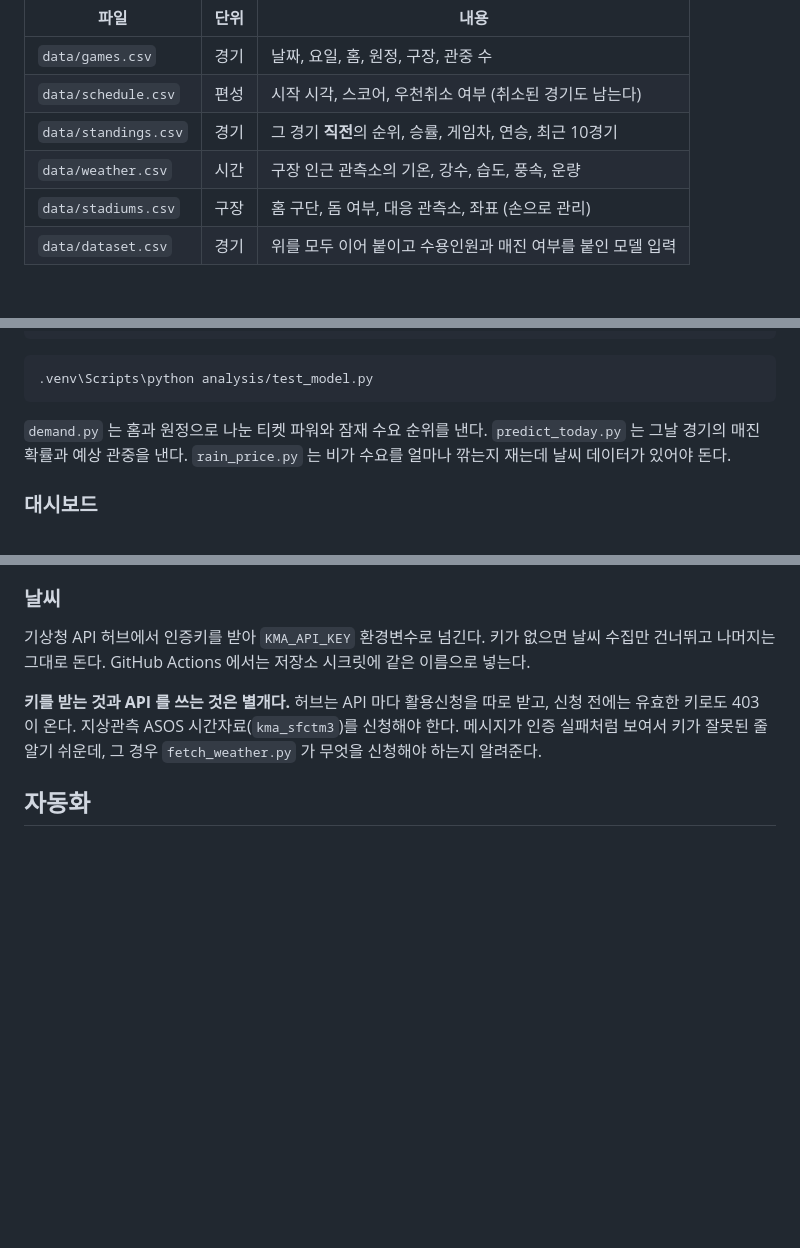
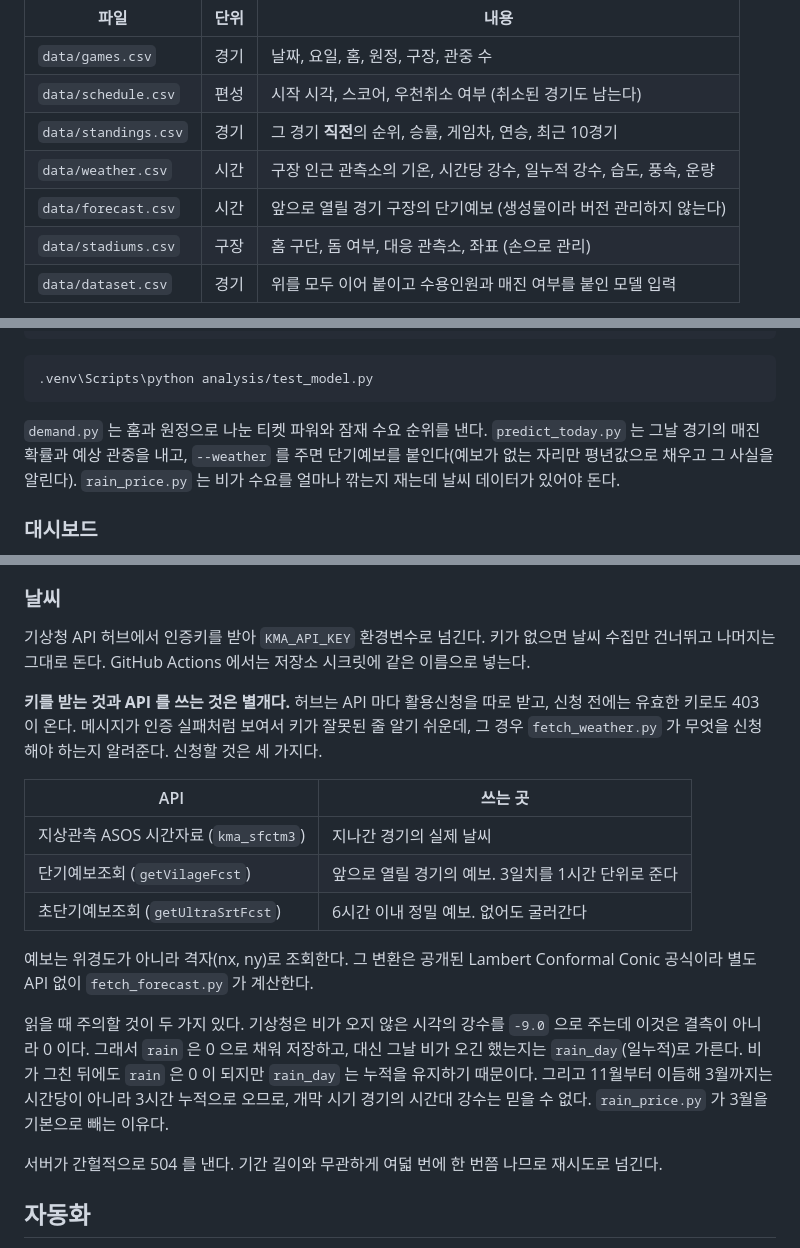
Before and after one commit to KENNYSOFT/kbo-crowd, a Markdown page: README.md, 3 parts joined by grey strips. Drawn GitHub-style; blank space fills up the shorter version.

Commit message:
docs: 신청할 기상청 API 와 강수 읽을 때의 함정
인증키를 받는 것과 API 를 쓰는 것이 별개라 활용신청이 세 건 필요하다.
관측과 예보가 각각 다른 API 이고 신청 전에는 유효한 키로도 403 이 온다.

강수값 -9.0 이 결측이 아니라 0 이라는 것, 11월부터 이듬해 3월까지는 시간당이
아니라 3시간 누적이라는 것도 적는다. 둘 다 그대로 읽으면 조용히 틀리는 자리다.

Co-Authored-By: Claude Opus 5 <noreply@anthropic.com>

````diff
--- a/README.md
+++ b/README.md
@@ -19,7 +19,8 @@ KBO 가 공개하는 관중 수는 수요가 아니다. 표가 다 팔리면 기
 | `data/games.csv` | 경기 | 날짜, 요일, 홈, 원정, 구장, 관중 수 |
 | `data/schedule.csv` | 편성 | 시작 시각, 스코어, 우천취소 여부 (취소된 경기도 남는다) |
 | `data/standings.csv` | 경기 | 그 경기 **직전**의 순위, 승률, 게임차, 연승, 최근 10경기 |
-| `data/weather.csv` | 시간 | 구장 인근 관측소의 기온, 강수, 습도, 풍속, 운량 |
+| `data/weather.csv` | 시간 | 구장 인근 관측소의 기온, 시간당 강수, 일누적 강수, 습도, 풍속, 운량 |
+| `data/forecast.csv` | 시간 | 앞으로 열릴 경기 구장의 단기예보 (생성물이라 버전 관리하지 않는다) |
 | `data/stadiums.csv` | 구장 | 홈 구단, 돔 여부, 대응 관측소, 좌표 (손으로 관리) |
 | `data/dataset.csv` | 경기 | 위를 모두 이어 붙이고 수용인원과 매진 여부를 붙인 모델 입력 |
 
@@ -63,7 +65,7 @@ python -m venv .venv; .venv\Scripts\pip install -r requirements.txt
 .venv\Scripts\python analysis/test_model.py
 ```
 
-`demand.py` 는 홈과 원정으로 나눈 티켓 파워와 잠재 수요 순위를 낸다. `predict_today.py` 는 그날 경기의 매진 확률과 예상 관중을 낸다. `rain_price.py` 는 비가 수요를 얼마나 깎는지 재는데 날씨 데이터가 있어야 돈다.
+`demand.py` 는 홈과 원정으로 나눈 티켓 파워와 잠재 수요 순위를 낸다. `predict_today.py` 는 그날 경기의 매진 확률과 예상 관중을 내고, `--weather` 를 주면 단기예보를 붙인다(예보가 없는 자리만 평년값으로 채우고 그 사실을 알린다). `rain_price.py` 는 비가 수요를 얼마나 깎는지 재는데 날씨 데이터가 있어야 돈다.
 
 ### 대시보드
 
@@ -81,7 +83,19 @@ python -m venv .venv; .venv\Scripts\pip install -r requirements.txt
 
 기상청 API 허브에서 인증키를 받아 `KMA_API_KEY` 환경변수로 넘긴다. 키가 없으면 날씨 수집만 건너뛰고 나머지는 그대로 돈다. GitHub Actions 에서는 저장소 시크릿에 같은 이름으로 넣는다.
 
-**키를 받는 것과 API 를 쓰는 것은 별개다.** 허브는 API 마다 활용신청을 따로 받고, 신청 전에는 유효한 키로도 403 이 온다. 지상관측 ASOS 시간자료(`kma_sfctm3`)를 신청해야 한다. 메시지가 인증 실패처럼 보여서 키가 잘못된 줄 알기 쉬운데, 그 경우 `fetch_weather.py` 가 무엇을 신청해야 하는지 알려준다.
+**키를 받는 것과 API 를 쓰는 것은 별개다.** 허브는 API 마다 활용신청을 따로 받고, 신청 전에는 유효한 키로도 403 이 온다. 메시지가 인증 실패처럼 보여서 키가 잘못된 줄 알기 쉬운데, 그 경우 `fetch_weather.py` 가 무엇을 신청해야 하는지 알려준다. 신청할 것은 세 가지다.
+
+| API | 쓰는 곳 |
+|---|---|
+| 지상관측 ASOS 시간자료 (`kma_sfctm3`) | 지나간 경기의 실제 날씨 |
+| 단기예보조회 (`getVilageFcst`) | 앞으로 열릴 경기의 예보. 3일치를 1시간 단위로 준다 |
+| 초단기예보조회 (`getUltraSrtFcst`) | 6시간 이내 정밀 예보. 없어도 굴러간다 |
+
+예보는 위경도가 아니라 격자(nx, ny)로 조회한다. 그 변환은 공개된 Lambert Conformal Conic 공식이라 별도 API 없이 `fetch_forecast.py` 가 계산한다.
+
+읽을 때 주의할 것이 두 가지 있다. 기상청은 비가 오지 않은 시각의 강수를 `-9.0` 으로 주는데 이것은 결측이 아니라 0 이다. 그래서 `rain` 은 0 으로 채워 저장하고, 대신 그날 비가 오긴 했는지는 `rain_day`(일누적)로 가른다. 비가 그친 뒤에도 `rain` 은 0 이 되지만 `rain_day` 는 누적을 유지하기 때문이다. 그리고 11월부터 이듬해 3월까지는 시간당이 아니라 3시간 누적으로 오므로, 개막 시기 경기의 시간대 강수는 믿을 수 없다. `rain_price.py` 가 3월을 기본으로 빼는 이유다.
+
+서버가 간헐적으로 504 를 낸다. 기간 길이와 무관하게 여덟 번에 한 번쯤 나므로 재시도로 넘긴다.
 
 ## 자동화
 
````
Also changed, not shown: other parts of README.md (+1 -0 lines).
